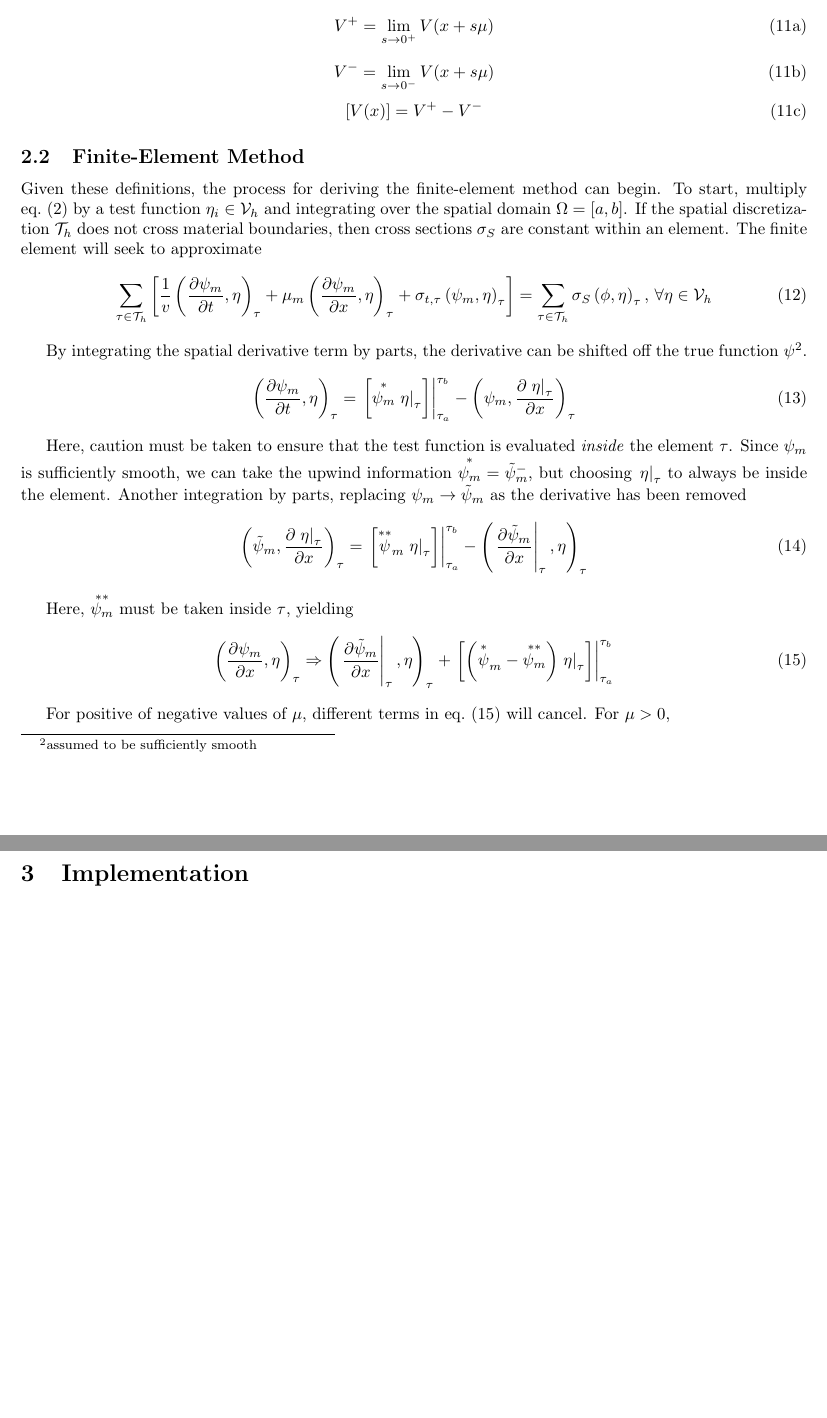
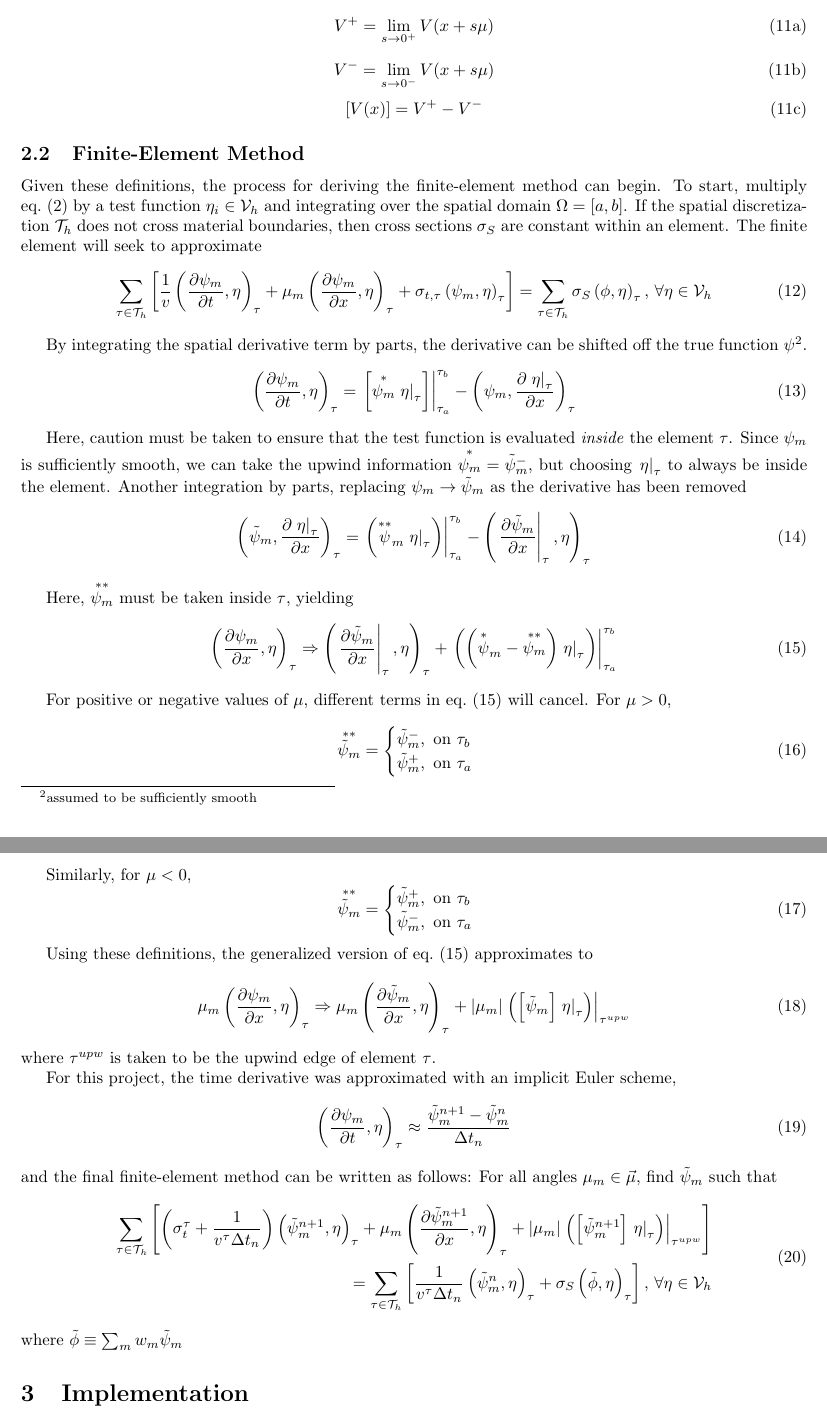
Before and after one commit to drewejohnson/fesnt, a LaTeX document (report/aJohnson-report.tex): two parts of pages 3 and 4 of 4 before the commit and two parts of pages 3 and 4 of 5 after it, joined at a grey line, cut so that both start at the same text, the shorter picture padded with empty space. Compiled offline with pdfLaTeX.

Commit message:
Final finite element method added to report
Included the final space and time discretized
FEM into the report. Implicit Euler and jump data as well

```diff
--- a/report/aJohnson-report.tex
+++ b/report/aJohnson-report.tex
@@ -31,12 +31,19 @@
 \newcommand{\tfem}{finite-element method }
 \newcommand{\tauinT}{\tau\in\tauh}
 \newcommand{\fepsim}{\tilde{\psi}_m}
+\newcommand{\dfpmdx}{\ddx{\fepsim}}
+\newcommand{\dfpmdt}{\ddt{\fepsim}}
 \newcommand{\fepsimj}{\tilde{\psi}_{m,j}}
 \newcommand{\invv}{\frac{1}{v}}
 \newcommand{\innerProd}[2]{\left(#1,#2\right)}
 \newcommand{\tauInt}[2]{\innerProd{#1}{#2}_\tau}
 \newcommand{\ajl}{\alpha_{j,l}}
 \newcommand{\inTau}[1]{\left.#1\right\vert_{\tau}}
+\newcommand{\fepsimp}{\fepsim^+}
+\newcommand{\fepsimm}{\fepsim^-}
+\newcommand{\fephi}{\tilde{\phi}}
+\newcommand{\mabs}[1]{\left|#1\right|}
+\newcommand{\jump}[1]{\left[#1\right]}
 \title{$FeS_NT$ - A Finite Element Neutron Transport Solver}
 \author{Andrew Johnson}
 \usepackage[left=1in,right=1in,top=0.75in,bottom=1in]{geometry}
@@ -204,11 +211,12 @@ Using this distinction, the jump of a function across an element edge is defined
     \end{equation}
     \begin{equation}
         \label{eq:jumpDef}
-        \left[V(x)\right] = V^+-V^-
+        \jump{V(x)} = V^+-V^-
     \end{equation}
 \end{subequations}
 
 \subsection{Finite-Element Method}
+
 Given these definitions, the process for deriving the \tfem can begin.
 To start, multiply \cref{eq:ibvpNTE} by a test function $\eta_i\in\mfesv$ and integrating over
 the spatial domain $\Omega=[a,b]$.
@@ -240,9 +248,9 @@ but choosing $\inTau{\eta}$ to always be inside the element.
 Another integration by parts, replacing $\psi_m\rightarrow\fepsim$ as the derivative has been removed
 \begin{equation}
     \label{eq:derive1}
-    \tauInt{\fepsim}{\ddx{\inTau{\eta}}}=\left.\left[
+    \tauInt{\fepsim}{\ddx{\inTau{\eta}}}=\left.\left(
         \overset{**}\psi_m\inTau{\eta}
-    \right]\right|_{\tau_a}^{\tau_b}
+    \right)\right|_{\tau_a}^{\tau_b}
     -\tauInt{\inTau{\ddx{\fepsim}}}{\eta}
 \end{equation}
 
@@ -251,13 +259,59 @@ Here, $\overset{**}{\psi_m}$ must be taken inside $\tau$, yielding
     \label{eq:derive2}
     \tauInt{\dpmdx}{\eta}\Rightarrow
         \tauInt{\inTau{\ddx{\fepsim}}}{\eta}
-        + \left.\left[\left(\overset{*}\psi_m-\overset{**}{\psi_m}\right)\inTau{\eta}\right]
+        + \left.\left(\left(\overset{*}\psi_m-\overset{**}{\psi_m}\right)\inTau{\eta}\right)
         \right\vert_{\tau_a}^{\tau_b}
 \end{equation}
 
-For positive of negative values of $\mu$, different terms in \cref{eq:derive2} will cancel.
+For positive or negative values of $\mu$, different terms in \cref{eq:derive2} will cancel.
 For $\mu>0$,
+\begin{equation}
+    \overset{**}{\fepsim} =
+    \begin{cases}
+        \fepsimm, \text{ on }\tau_b \\
+        \fepsimp, \text{ on }\tau_a
+    \end{cases}
+\end{equation}
 
+Similarly, for $\mu<0$,
+\begin{equation}
+    \overset{**}{\fepsim} =
+    \begin{cases}
+        \fepsimp, \text{ on }\tau_b \\
+        \fepsimm, \text{ on }\tau_a
+    \end{cases}
+\end{equation}
+
+Using these definitions, the generalized version of \cref{eq:derive2} approximates to
+\begin{equation}
+    \label{eq:derive3}
+    \mu_m\tauInt{\dpmdx}{\eta}\Rightarrow\mu_m\tauInt{\dfpmdx}{\eta}
+    + \mabs{\mu_m}\left.\left(\jump{\fepsim}\inTau{\eta}\right)\right|_{\tau^{upw}}
+\end{equation}
+where $\tau^{upw}$ is taken to be the upwind edge of element $\tau$.
+
+For this project, the time derivative was approximated with an implicit Euler scheme,
+\begin{equation}
+    \label{eq:timeDeriv}
+    \tauInt{\dpmdt}{\eta}\approx\frac{\fepsim^{n+1}-\fepsim^n}{\Delta t_n}
+\end{equation}
+and the final \tfem can be written as follows: For all angles $\mu_m\in\vec{\mu}$, find $\fepsim$ such that
+\begin{equation}
+    \label{eq:finalFEM}
+    \begin{split}
+        \sumTaus\left[
+            \left(\sigma_t^\tau+\frac{1}{v^\tau\Delta t_n}\right)\tauInt{\fepsim^{n+1}}{\eta}
+            +\mu_m\tauInt{\ddx{\fepsim^{n+1}}}{\eta}
+            +\mabs{\mu_m}\left.\left(\jump{\fepsim^{n+1}}\inTau{\eta}\right)\right|_{\tau^{upw}}
+            \right] \\
+        = \sumTaus\left[
+            \frac{1}{v^\tau\Delta t_n}\tauInt{\fepsim^n}{\eta}
+            +\sigma_S\tauInt{\fephi}{\eta}
+            \right]
+        \forEtaInV
+    \end{split}
+\end{equation}
+where $\fephi\equiv\sum_mw_m\fepsim$
 \section{Implementation} \label{sec:implement}
 
 \subsection{Using \texttt{fesnt.py}} \label{sec:usage}
```
Also changed, not shown: 2 other files.
